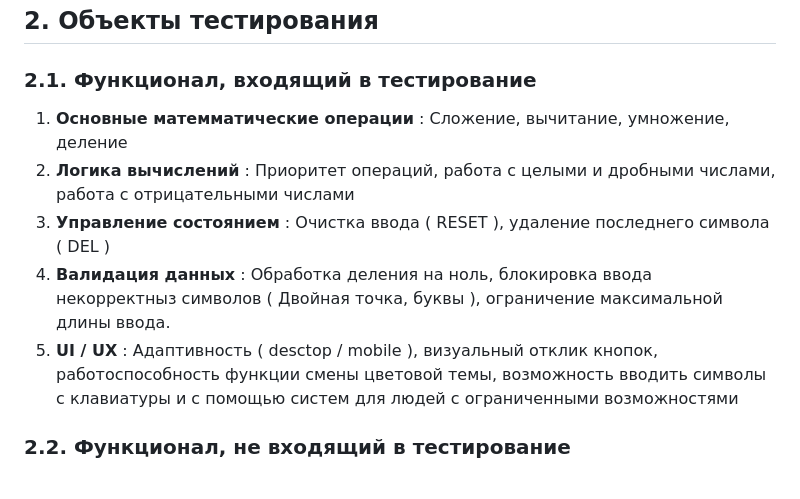
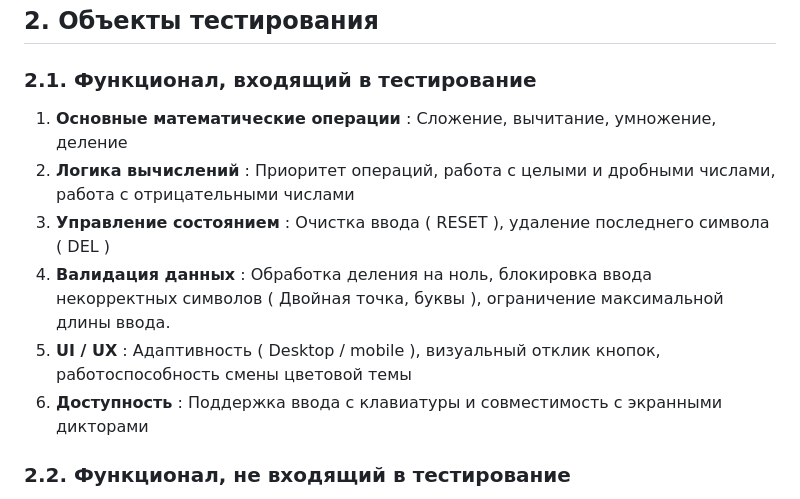
Before and after one commit to ssshinkevich/calculator-app-main, a Markdown page: testing-docs/test-plan.md, the part around the change. Drawn GitHub-style.

Commit message:
Внесение правок в Тест-план

```diff
--- a/testing-docs/test-plan.md
+++ b/testing-docs/test-plan.md
@@ -6,11 +6,12 @@
 
 ## 2. Объекты тестирования
 ### 2.1. Функционал, входящий в тестирование
-1. **Основные матемматические операции** : Сложение, вычитание, умножение, деление
+1. **Основные математические операции** : Сложение, вычитание, умножение, деление
 2. **Логика вычислений** : Приоритет операций, работа с целыми и дробными числами, работа с отрицательными числами
 3. **Управление состоянием** : Очистка ввода ( RESET ), удаление последнего символа ( DEL )
-4. **Валидация данных** : Обработка деления на ноль, блокировка ввода некорректныз символов ( Двойная точка, буквы ), ограничение максимальной длины ввода.
-5. **UI / UX** : Адаптивность ( desctop / mobile ), визуальный отклик кнопок, работоспособность функции смены цветовой темы, возможность вводить символы с клавиатуры и с помощью систем для людей с ограниченными возможностями
+4. **Валидация данных** : Обработка деления на ноль, блокировка ввода некорректных символов ( Двойная точка, буквы ), ограничение максимальной длины ввода.
+5. **UI / UX** : Адаптивность ( Desktop / mobile ), визуальный отклик кнопок, работоспособность смены цветовой темы
+6. **Доступность** : Поддержка ввода с клавиатуры и совместимость с экранными дикторами
 
 ### 2.2. Функционал, не входящий в тестирование
 - Нагрузочное тестирование
```
